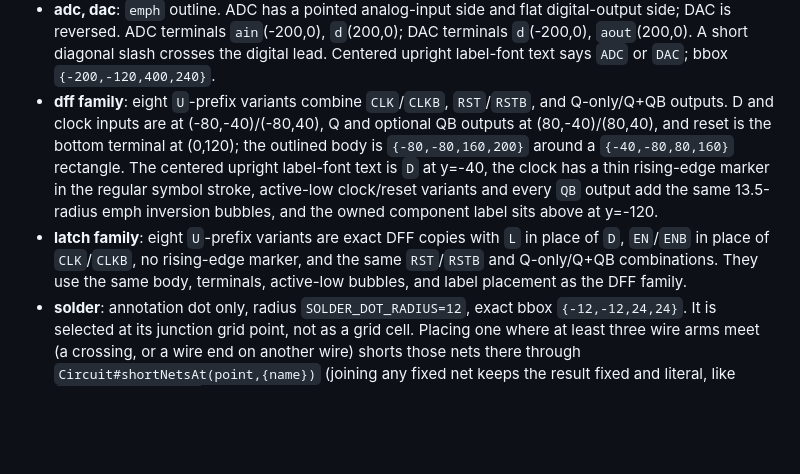
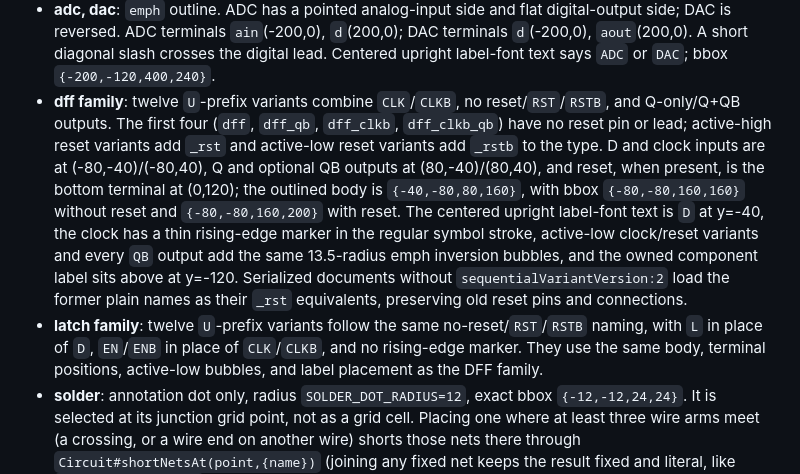
Before and after one commit to ojarvin/mosfeteer, a Markdown page: AGENTS.md, the part around the change. GitHub-like rendering; blank space fills up the shorter version.

```diff
--- a/AGENTS.md
+++ b/AGENTS.md
@@ -34,8 +34,8 @@ These values affect tests and wire routing:
 - **mux2**: `a`(-80,-40), `b`(-80,40), `y`(80,0), and select `s`(0,160); its tapered body is 80 units wide, six squares tall on the left, and four squares tall on the right. Upright `0`/`1` text sits on the two input rows.
 - **and2_gate, nand2_gate, or2_gate, nor2_gate**: `a`(-120,-40), `b`(-120,40), `y`(120,0). **xor2_gate, xnor2_gate** use `y`(160,0). The matching `*3_gate` variants add `b` at y=0 and move the lower input to `c` at y=40. Logic ref prefix is `U`. Every body is one continuous closed path (`Z`). AND/NAND top edge meets the curved front without a seam. OR/NOR and XOR/XNOR share one tuned outer/concave body shape; the XOR/XNOR body is translated right by 26.91 units and adds one extra input-side curve. The rear outer curve ends with a horizontal tangent, and the concave return stays visually parallel to that extra curve. The extra XOR/XNOR line lands on wire tips at x≈-77, and wires stop there rather than entering the gap between curves. Output lead and negation bubble shift with the body. Buffer/inverter triangles are closed with `Z` for a sharp miter; the inverter apex is hidden by its bubble.
 - **adc, dac**: `emph` outline. ADC has a pointed analog-input side and flat digital-output side; DAC is reversed. ADC terminals `ain`(-200,0), `d`(200,0); DAC terminals `d`(-200,0), `aout`(200,0). A short diagonal slash crosses the digital lead. Centered upright label-font text says `ADC` or `DAC`; bbox `{-200,-120,400,240}`.
-- **dff family**: eight `U`-prefix variants combine `CLK`/`CLKB`, `RST`/`RSTB`, and Q-only/Q+QB outputs. D and clock inputs are at (-80,-40)/(-80,40), Q and optional QB outputs at (80,-40)/(80,40), and reset is the bottom terminal at (0,120); the outlined body is `{-80,-80,160,200}` around a `{-40,-80,80,160}` rectangle. The centered upright label-font text is `D` at y=-40, the clock has a thin rising-edge marker in the regular symbol stroke, active-low clock/reset variants and every `QB` output add the same 13.5-radius emph inversion bubbles, and the owned component label sits above at y=-120.
-- **latch family**: eight `U`-prefix variants are exact DFF copies with `L` in place of `D`, `EN`/`ENB` in place of `CLK`/`CLKB`, no rising-edge marker, and the same `RST`/`RSTB` and Q-only/Q+QB combinations. They use the same body, terminals, active-low bubbles, and label placement as the DFF family.
+- **dff family**: twelve `U`-prefix variants combine `CLK`/`CLKB`, no reset/`RST`/`RSTB`, and Q-only/Q+QB outputs. The first four (`dff`, `dff_qb`, `dff_clkb`, `dff_clkb_qb`) have no reset pin or lead; active-high reset variants add `_rst` and active-low reset variants add `_rstb` to the type. D and clock inputs are at (-80,-40)/(-80,40), Q and optional QB outputs at (80,-40)/(80,40), and reset, when present, is the bottom terminal at (0,120); the outlined body is `{-40,-80,80,160}`, with bbox `{-80,-80,160,160}` without reset and `{-80,-80,160,200}` with reset. The centered upright label-font text is `D` at y=-40, the clock has a thin rising-edge marker in the regular symbol stroke, active-low clock/reset variants and every `QB` output add the same 13.5-radius emph inversion bubbles, and the owned component label sits above at y=-120. Serialized documents without `sequentialVariantVersion:2` load the former plain names as their `_rst` equivalents, preserving old reset pins and connections.
+- **latch family**: twelve `U`-prefix variants follow the same no-reset/`RST`/`RSTB` naming, with `L` in place of `D`, `EN`/`ENB` in place of `CLK`/`CLKB`, and no rising-edge marker. They use the same body, terminal positions, active-low bubbles, and label placement as the DFF family.
 - **solder**: annotation dot only, radius `SOLDER_DOT_RADIUS=12`, exact bbox `{-12,-12,24,24}`. It is selected at its junction grid point, not as a grid cell. Placing one where at least three wire arms meet (a crossing, or a wire end on another wire) shorts those nets there through `Circuit#shortNetsAt(point,{name})` (joining any fixed net keeps the result fixed and literal, like `attachWireEndpoint`): auto-named nets keep the first net, one given name wins, and several given names throw `code:'net-name-choice'` so the editor opens a "Keep net name" picker beside the dot. Escape or an outside click cancels the whole placement (the dot is removed). A dot where fewer than three arms meet remains a plain annotation and is pruned by `syncJunctionSolders`. Terminal-less annotations are exempt from `validateSymbol`'s bbox-on-grid rule and from routing-environment and `evaluate()` overlap checks.
 - **block**: schematic block shell with default bbox `{-80,-80,160,160}` and twelve generic perimeter terminals `T1`…`T12` (every non-corner grid slot on each side, including the four edge midpoints). It uses ordinary schematic wires, renders a centered bold/italic value (default `Block`) edited by double-clicking the body or its side-panel row, participates in overlap/body geometry, and its unused terminals are exempt from dangling-terminal diagnostics. Selected blocks expose the same eight resize handles as block-diagram nodes; resizing preserves connected terminal identities, regenerates unused perimeter slots, reroutes touched managed nets, and persists the per-instance size.
 - **port**: textbook open-circle marker, terminal `p`(0,0), circle left of the lead, ref prefix `P`, owned label `P_{1}` at label offset `{-120,0}`. It is an interface pin (`model.js` `INTERFACE_PIN_TYPES`) exactly like the boxed ports: double-click edits its label, which is both its identity and the name of the net it names. The filled variant was removed; `fromJSON` loads legacy `port_filled` as `port` and gives unlabelled ports their owned label. **input, output, inputoutput**: boxed textbook ports with ref prefixes `VI`, `VO`, `VIO`, owned voltage labels `V_{I1}`, `V_{O1}`, `V_{IO1}` to the left at label offset `{-120,0}`. `output` has `defaultMirrorX:true`, putting its terminal on the circuit side and its box/arrow outward; the label offset mirrors with the symbol.
```
Also changed, not shown: README.md (+6 -4 lines), guidelines/style-guide.md (+2 -2 lines), docs/images/analysis.png, docs/images/context-menu.png, docs/images/editor.png, docs/images/insert.png, docs/images/symbols.png, 10 other files.
